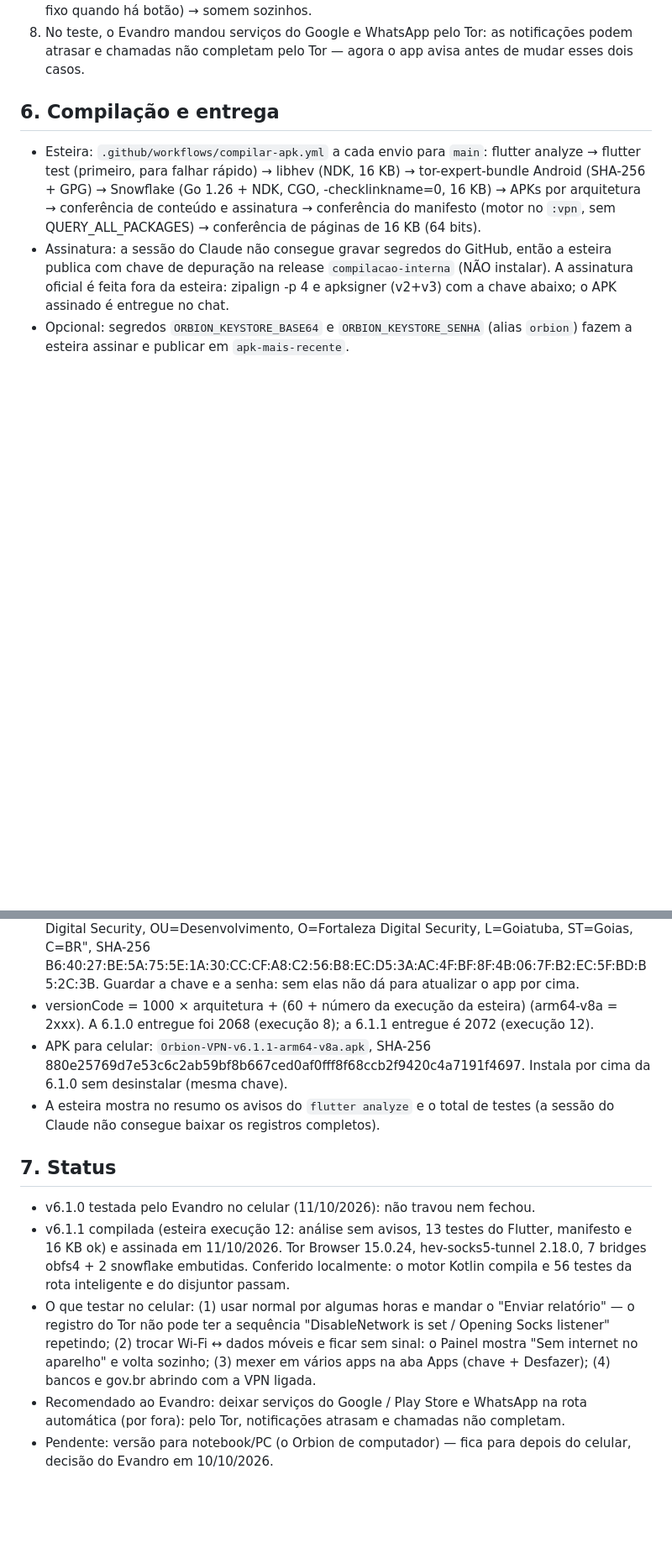
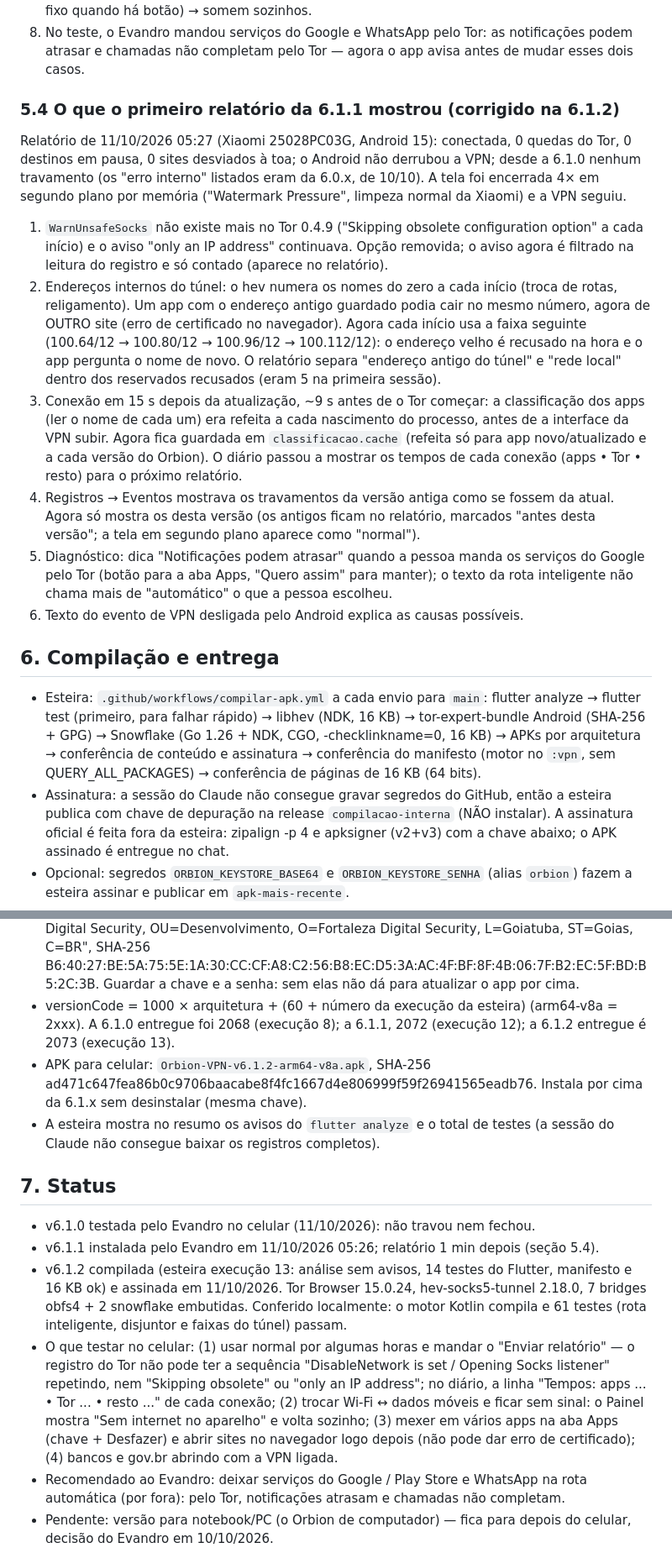
Before and after one commit to dasilvagonchoroskie-cpu/Orbion-VPN, a Markdown page: PROJETO-orbion-vpn.md, 2 parts joined by grey strips. Shown at 84% size. GitHub-like rendering; blank space fills up the shorter version.

Commit message:
Documentação da 6.1.2 (entregue: versionCode 2073) [skip ci]
Co-Authored-By: Claude Opus 5.5 <noreply@anthropic.com>
Claude-Session: https://claude.ai/code/session_01FizR7bRANKPwfcvCkTWXa1

```diff
--- a/PROJETO-orbion-vpn.md
+++ b/PROJETO-orbion-vpn.md
@@ -202,6 +208,40 @@ Config), `controlador.dart` (religa sozinho ao abrir se o sistema derrubou),
 8. No teste, o Evandro mandou serviços do Google e WhatsApp pelo Tor: as
    notificações podem atrasar e chamadas não completam pelo Tor — agora o app
    avisa antes de mudar esses dois casos.
+
+### 5.4 O que o primeiro relatório da 6.1.1 mostrou (corrigido na 6.1.2)
+
+Relatório de 11/10/2026 05:27 (Xiaomi 25028PC03G, Android 15): conectada,
+0 quedas do Tor, 0 destinos em pausa, 0 sites desviados à toa; o Android não
+derrubou a VPN; desde a 6.1.0 nenhum travamento (os "erro interno" listados
+eram da 6.0.x, de 10/10). A tela foi encerrada 4× em segundo plano por
+memória ("Watermark Pressure", limpeza normal da Xiaomi) e a VPN seguiu.
+1. `WarnUnsafeSocks` não existe mais no Tor 0.4.9 ("Skipping obsolete
+   configuration option" a cada início) e o aviso "only an IP address"
+   continuava. Opção removida; o aviso agora é filtrado na leitura do
+   registro e só contado (aparece no relatório).
+2. Endereços internos do túnel: o hev numera os nomes do zero a cada início
+   (troca de rotas, religamento). Um app com o endereço antigo guardado podia
+   cair no mesmo número, agora de OUTRO site (erro de certificado no
+   navegador). Agora cada início usa a faixa seguinte (100.64/12 → 100.80/12
+   → 100.96/12 → 100.112/12): o endereço velho é recusado na hora e o app
+   pergunta o nome de novo. O relatório separa "endereço antigo do túnel" e
+   "rede local" dentro dos reservados recusados (eram 5 na primeira sessão).
+3. Conexão em 15 s depois da atualização, ~9 s antes de o Tor começar: a
+   classificação dos apps (ler o nome de cada um) era refeita a cada
+   nascimento do processo, antes de a interface da VPN subir. Agora fica
+   guardada em `classificacao.cache` (refeita só para app novo/atualizado e
+   a cada versão do Orbion). O diário passou a mostrar os tempos de cada
+   conexão (apps • Tor • resto) para o próximo relatório.
+4. Registros → Eventos mostrava os travamentos da versão antiga como se
+   fossem da atual. Agora só mostra os desta versão (os antigos ficam no
+   relatório, marcados "antes desta versão"; a tela em segundo plano aparece
+   como "normal").
+5. Diagnóstico: dica "Notificações podem atrasar" quando a pessoa manda os
+   serviços do Google pelo Tor (botão para a aba Apps, "Quero assim" para
+   manter); o texto da rota inteligente não chama mais de "automático" o que
+   a pessoa escolheu.
+6. Texto do evento de VPN desligada pelo Android explica as causas possíveis.
 
 ## 6. Compilação e entrega
 
@@ -223,28 +263,33 @@ Config), `controlador.dart` (religa sozinho ao abrir se o sistema derrubou),
   B6:40:27:BE:5A:75:5E:1A:30:CC:CF:A8:C2:56:B8:EC:D5:3A:AC:4F:BF:8F:4B:06:7F:B2:EC:5F:BD:B5:2C:3B.
   Guardar a chave e a senha: sem elas não dá para atualizar o app por cima.
 - versionCode = 1000 × arquitetura + (60 + número da execução da esteira)
-  (arm64-v8a = 2xxx). A 6.1.0 entregue foi 2068 (execução 8); a 6.1.1
-  entregue é 2072 (execução 12).
-- APK para celular: `Orbion-VPN-v6.1.1-arm64-v8a.apk`, SHA-256
-  880e25769d7e53c6c2ab59bf8b667ced0af0fff8f68ccb2f9420c4a7191f4697.
-  Instala por cima da 6.1.0 sem desinstalar (mesma chave).
+  (arm64-v8a = 2xxx). A 6.1.0 entregue foi 2068 (execução 8); a 6.1.1, 2072
+  (execução 12); a 6.1.2 entregue é 2073 (execução 13).
+- APK para celular: `Orbion-VPN-v6.1.2-arm64-v8a.apk`, SHA-256
+  ad471c647fea86b0c9706baacabe8f4fc1667d4e806999f59f26941565eadb76.
+  Instala por cima da 6.1.x sem desinstalar (mesma chave).
 - A esteira mostra no resumo os avisos do `flutter analyze` e o total de
   testes (a sessão do Claude não consegue baixar os registros completos).
 
 ## 7. Status
 
 - v6.1.0 testada pelo Evandro no celular (11/10/2026): não travou nem fechou.
-- v6.1.1 compilada (esteira execução 12: análise sem avisos, 13
+- v6.1.1 instalada pelo Evandro em 11/10/2026 05:26; relatório 1 min depois
+  (seção 5.4).
+- v6.1.2 compilada (esteira execução 13: análise sem avisos, 14
   testes do Flutter, manifesto e 16 KB ok) e assinada em 11/10/2026. Tor
   Browser 15.0.24, hev-socks5-tunnel 2.18.0, 7 bridges obfs4 + 2 snowflake
-  embutidas. Conferido localmente: o motor Kotlin compila e 56 testes da rota
-  inteligente e do disjuntor passam.
+  embutidas. Conferido localmente: o motor Kotlin compila e 61 testes (rota
+  inteligente, disjuntor e faixas do túnel) passam.
 - O que testar no celular: (1) usar normal por algumas horas e mandar o
   "Enviar relatório" — o registro do Tor não pode ter a sequência
-  "DisableNetwork is set / Opening Socks listener" repetindo; (2) trocar
-  Wi-Fi ↔ dados móveis e ficar sem sinal: o Painel mostra "Sem internet no
-  aparelho" e volta sozinho; (3) mexer em vários apps na aba Apps (chave +
-  Desfazer); (4) bancos e gov.br abrindo com a VPN ligada.
+  "DisableNetwork is set / Opening Socks listener" repetindo, nem "Skipping
+  obsolete" ou "only an IP address"; no diário, a linha "Tempos: apps ... •
+  Tor ... • resto ..." de cada conexão; (2) trocar Wi-Fi ↔ dados móveis e
+  ficar sem sinal: o Painel mostra "Sem internet no aparelho" e volta
+  sozinho; (3) mexer em vários apps na aba Apps (chave + Desfazer) e abrir
+  sites no navegador logo depois (não pode dar erro de certificado);
+  (4) bancos e gov.br abrindo com a VPN ligada.
 - Recomendado ao Evandro: deixar serviços do Google / Play Store e WhatsApp
   na rota automática (por fora): pelo Tor, notificações atrasam e chamadas
   não completam.
```
Also changed, not shown: other parts of PROJETO-orbion-vpn.md (+9 -3 lines).
